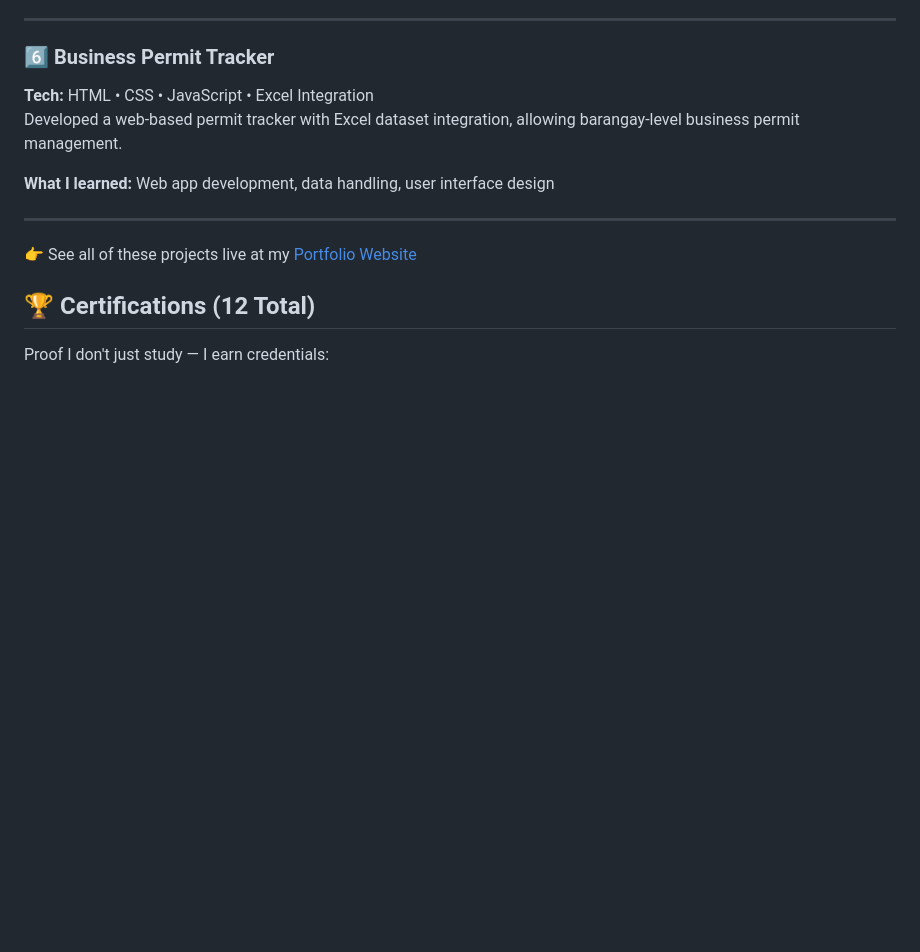
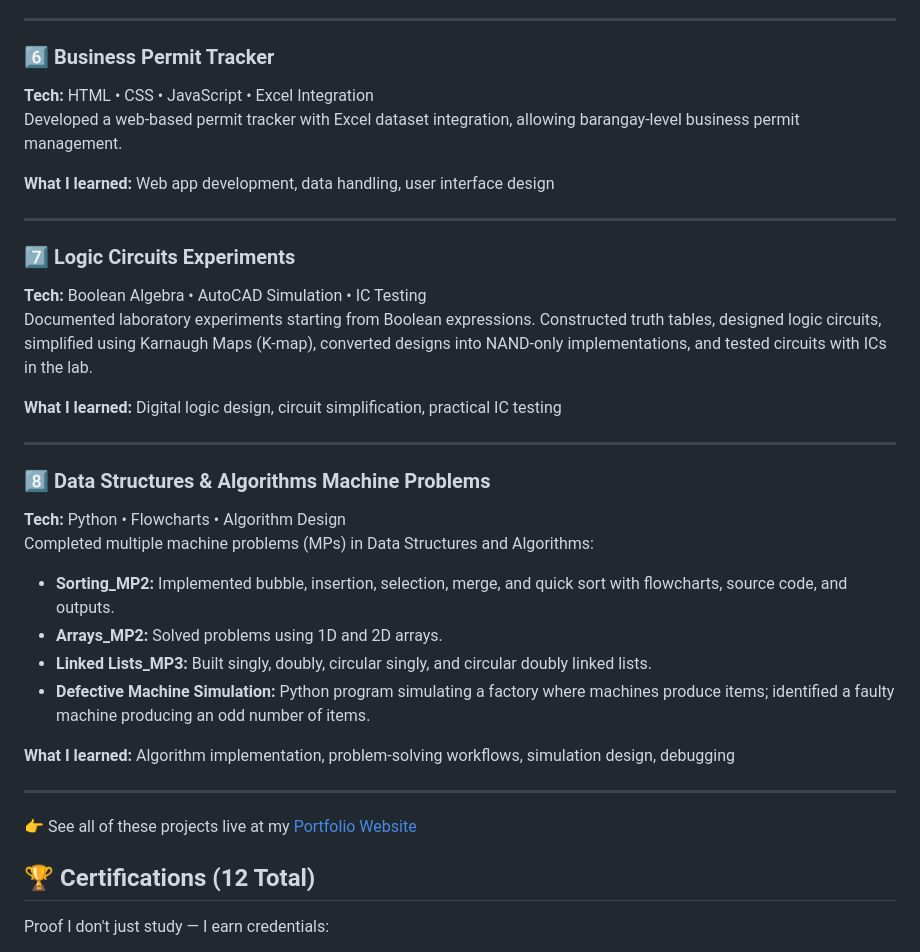
Before and after one commit to trillesgian29-cpu/MyyPortfolio, a Markdown page: README.md, the part around the change. Rendered like a GitHub page; blank space fills up the shorter version.

```diff
--- a/README.md
+++ b/README.md
@@ -143,6 +143,25 @@ Designed and tested a regulated power supply circuit, ensuring stable voltage ou
 Developed a web-based permit tracker with Excel dataset integration, allowing barangay-level business permit management.
 
 **What I learned:** Web app development, data handling, user interface design
+
+---
+ ### 7️⃣ **Logic Circuits Experiments**
+**Tech:** Boolean Algebra • AutoCAD Simulation • IC Testing
+Documented laboratory experiments starting from Boolean expressions. Constructed truth tables, designed logic circuits, simplified using Karnaugh Maps (K-map), converted designs into NAND-only implementations, and tested circuits with ICs in the lab.
+
+**What I learned:** Digital logic design, circuit simplification, practical IC testing
+
+---
+
+### 8️⃣ **Data Structures & Algorithms Machine Problems**
+**Tech:** Python • Flowcharts • Algorithm Design
+Completed multiple machine problems (MPs) in Data Structures and Algorithms:
+- **Sorting_MP2:** Implemented bubble, insertion, selection, merge, and quick sort with flowcharts, source code, and outputs.
+- **Arrays_MP2:** Solved problems using 1D and 2D arrays.
+- **Linked Lists_MP3:** Built singly, doubly, circular singly, and circular doubly linked lists.
+- **Defective Machine Simulation:** Python program simulating a factory where machines produce items; identified a faulty machine producing an odd number of items.
+
+**What I learned:** Algorithm implementation, problem-solving workflows, simulation design, debugging
 
 ---
 
```
